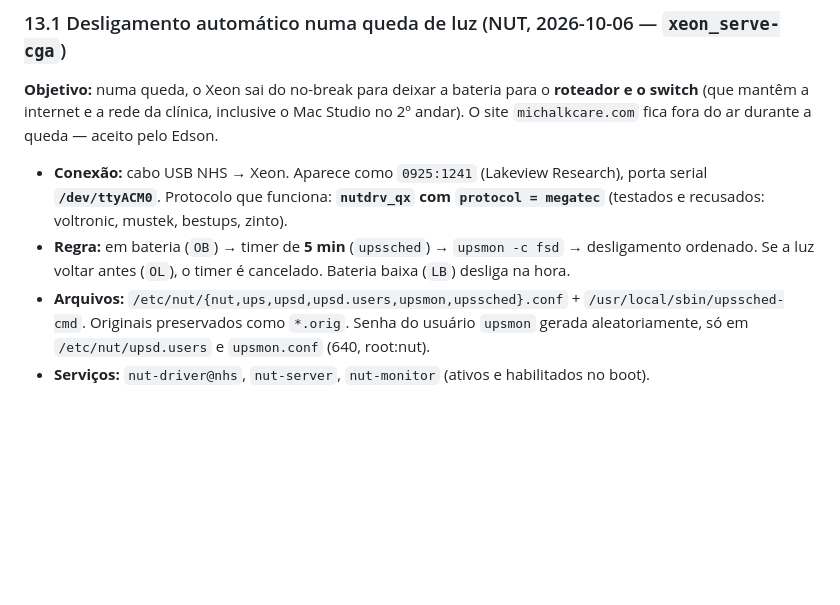
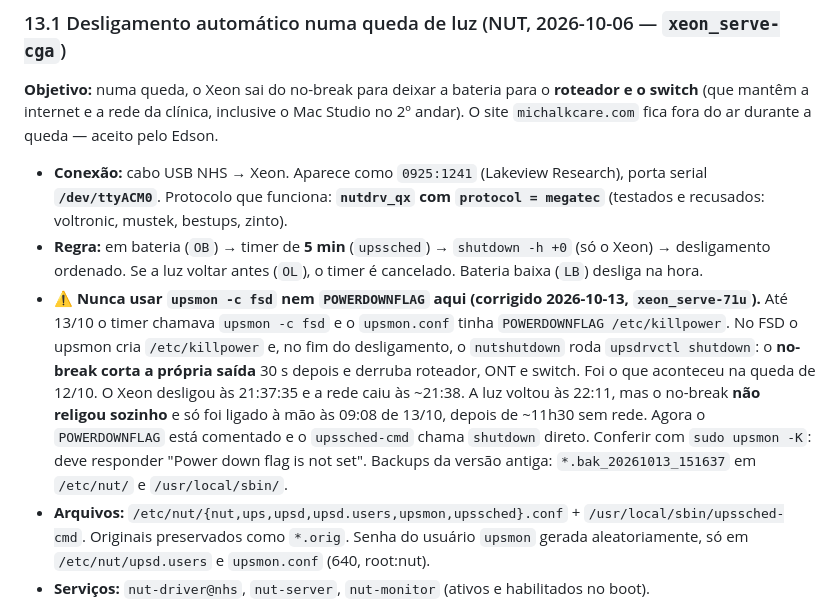
Before and after one commit to Edson-256/xeon_server, a Markdown page: SERVIDOR_XEON.md, the part around the change. Drawn GitHub-style; blank space fills up the shorter version.

Commit message:
docs(nut): registra a correção do corte do no-break pelo FSD (xeon_serve-71u)
Co-Authored-By: Claude Opus 5.5 <noreply@anthropic.com>

```diff
--- a/SERVIDOR_XEON.md
+++ b/SERVIDOR_XEON.md
@@ -328,8 +328,17 @@ O site `michalkcare.com` fica fora do ar durante a queda — aceito pelo Edson.
 - **Conexão:** cabo USB NHS → Xeon. Aparece como `0925:1241` (Lakeview Research), porta
   serial **`/dev/ttyACM0`**. Protocolo que funciona: **`nutdrv_qx` com `protocol = megatec`**
   (testados e recusados: voltronic, mustek, bestups, zinto).
-- **Regra:** em bateria (`OB`) → timer de **5 min** (`upssched`) → `upsmon -c fsd` → desligamento
-  ordenado. Se a luz voltar antes (`OL`), o timer é cancelado. Bateria baixa (`LB`) desliga na hora.
+- **Regra:** em bateria (`OB`) → timer de **5 min** (`upssched`) → `shutdown -h +0` (só o Xeon) →
+  desligamento ordenado. Se a luz voltar antes (`OL`), o timer é cancelado. Bateria baixa (`LB`) desliga na hora.
+- **⚠️ Nunca usar `upsmon -c fsd` nem `POWERDOWNFLAG` aqui (corrigido 2026-10-13, `xeon_serve-71u`).**
+  Até 13/10 o timer chamava `upsmon -c fsd` e o `upsmon.conf` tinha `POWERDOWNFLAG /etc/killpower`.
+  No FSD o upsmon cria `/etc/killpower` e, no fim do desligamento, o `nutshutdown` roda
+  `upsdrvctl shutdown`: o **no-break corta a própria saída** 30 s depois e derruba roteador, ONT e
+  switch. Foi o que aconteceu na queda de 12/10. O Xeon desligou às 21:37:35 e a rede caiu às ~21:38.
+  A luz voltou às 22:11, mas o no-break **não religou sozinho** e só foi ligado à mão às 09:08 de 13/10,
+  depois de ~11h30 sem rede. Agora o `POWERDOWNFLAG` está comentado e o `upssched-cmd` chama `shutdown`
+  direto. Conferir com `sudo upsmon -K`: deve responder "Power down flag is not set".
+  Backups da versão antiga: `*.bak_20261013_151637` em `/etc/nut/` e `/usr/local/sbin/`.
 - **Arquivos:** `/etc/nut/{nut,ups,upsd,upsd.users,upsmon,upssched}.conf` + `/usr/local/sbin/upssched-cmd`.
   Originais preservados como `*.orig`. Senha do usuário `upsmon` gerada aleatoriamente, só em
   `/etc/nut/upsd.users` e `upsmon.conf` (640, root:nut).
```
